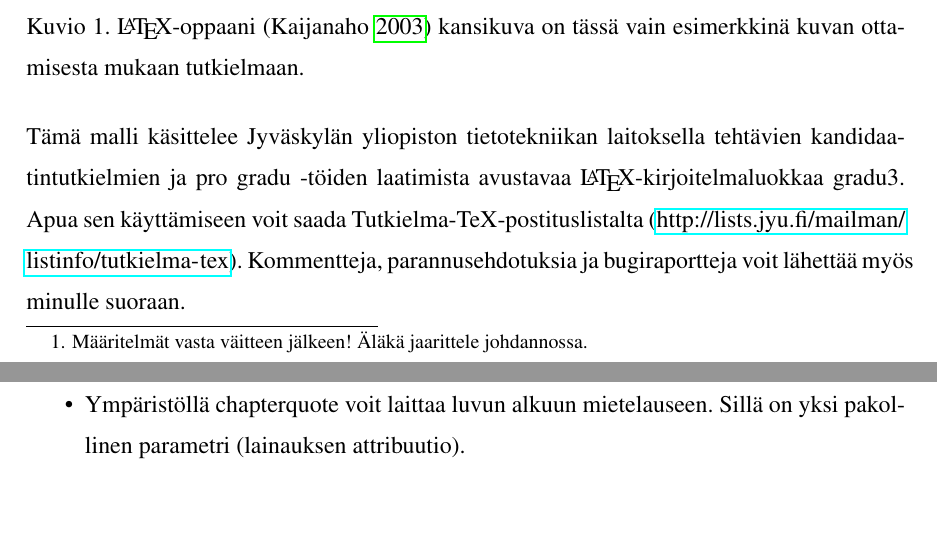
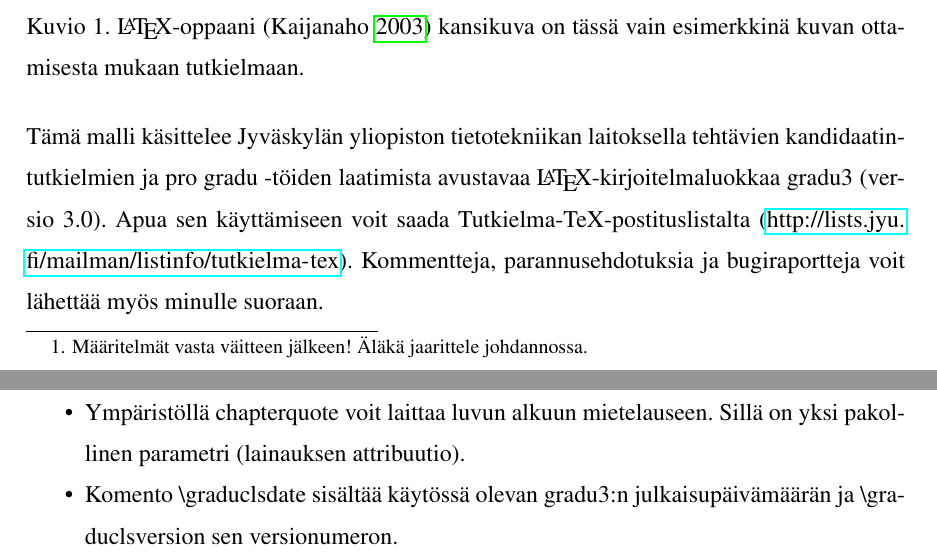
Before and after one commit to duics/gradu3-tjt, a LaTeX thesis (malliopas.tex, which reads gradu3.cls): two parts of pages 7 and 16 of 16, joined at a grey line, cut so that both start at the same text, the shorter picture padded with empty space. Compiled offline with pdfLaTeX.

Commit message:
Setup 3.0 final.
Signed-off-by: Antti-Juhani Kaijanaho <antti-juhani@kaijanaho.fi>

```diff
--- a/gradu3.cls
+++ b/gradu3.cls
@@ -10,12 +10,12 @@
 %%%%%%%%%%%%%%%%%%%%%%%%%%%%%%%%%%%%%%%%%%%%%%%%%%%%%%%%%%%%%%%%%%%%%%%%%%%
 %% CLASS DECLARATION
 
-\def\filedate{2012/10/01}
-\def\fileversion{3.0pre6}
-\def\fileinfo{JY MIT Gradut}
+\def\graduclsdate{2012/10/04}
+\def\graduclsversion{3.0}
+\def\gradu@fileinfo{JY MIT Gradut}
 \NeedsTeXFormat{LaTeX2e}
-\ProvidesClass{gradu3}[\filedate\space\fileversion\space\fileinfo]
-\typeout{gradu3 <\filedate:\fileversion> - Tietotekniikan laitoksen graduille}
+\ProvidesClass{gradu3}[\graduclsdate\space\graduclsversion\space\gradu@fileinfo]
+\typeout{gradu3 <\graduclsdate:\graduclsversion> - Tietotekniikan laitoksen graduille}
 
 %%
 %%%%%%%%%%%%%%%%%%%%%%%%%%%%%%%%%%%%%%%%%%%%%%%%%%%%%%%%%%%%%%%%%%%%%%%%%%%
--- a/malliopas.tex
+++ b/malliopas.tex
@@ -119,8 +119,8 @@ lyhyesti tutkielman rakenne -- mitä missäkin luvussa käsitellään.
 
 Tämä malli käsittelee Jyväskylän yliopiston tietotekniikan laitoksella
 tehtävien kandidaatintutkielmien ja pro gradu "=töiden laatimista
-avustavaa \LaTeX-kirjoitelmaluokkaa gradu3.  Apua sen käyttämiseen
-voit saada Tutkielma-TeX"-postituslistalta
+avustavaa \LaTeX-kirjoitelmaluokkaa gradu3 (versio \graduclsversion).
+Apua sen käyttämiseen voit saada Tutkielma-TeX"-postituslistalta
 (\url{http://lists.jyu.fi/mailman/listinfo/tutkielma-tex}).
 Kommentteja, parannusehdotuksia ja bugiraportteja voit lähettää myös
 minulle suoraan.
@@ -364,6 +364,8 @@ Aiemmin esiteltyjen lisäksi gradu3 tarjoaa seuraavat lisäominaisuudet:
 \item Ympäristöllä chapterquote voit laittaa luvun alkuun
   mietelauseen.  Sillä on yksi pakollinen parametri (lainauksen
   attribuutio).
+\item Komento \string\graduclsdate\ sisältää käytössä olevan gradu3:n
+  julkaisupäivämäärän ja \string\graduclsversion\ sen versionumeron.
 \end{itemize}
 
 \end{document}
```
